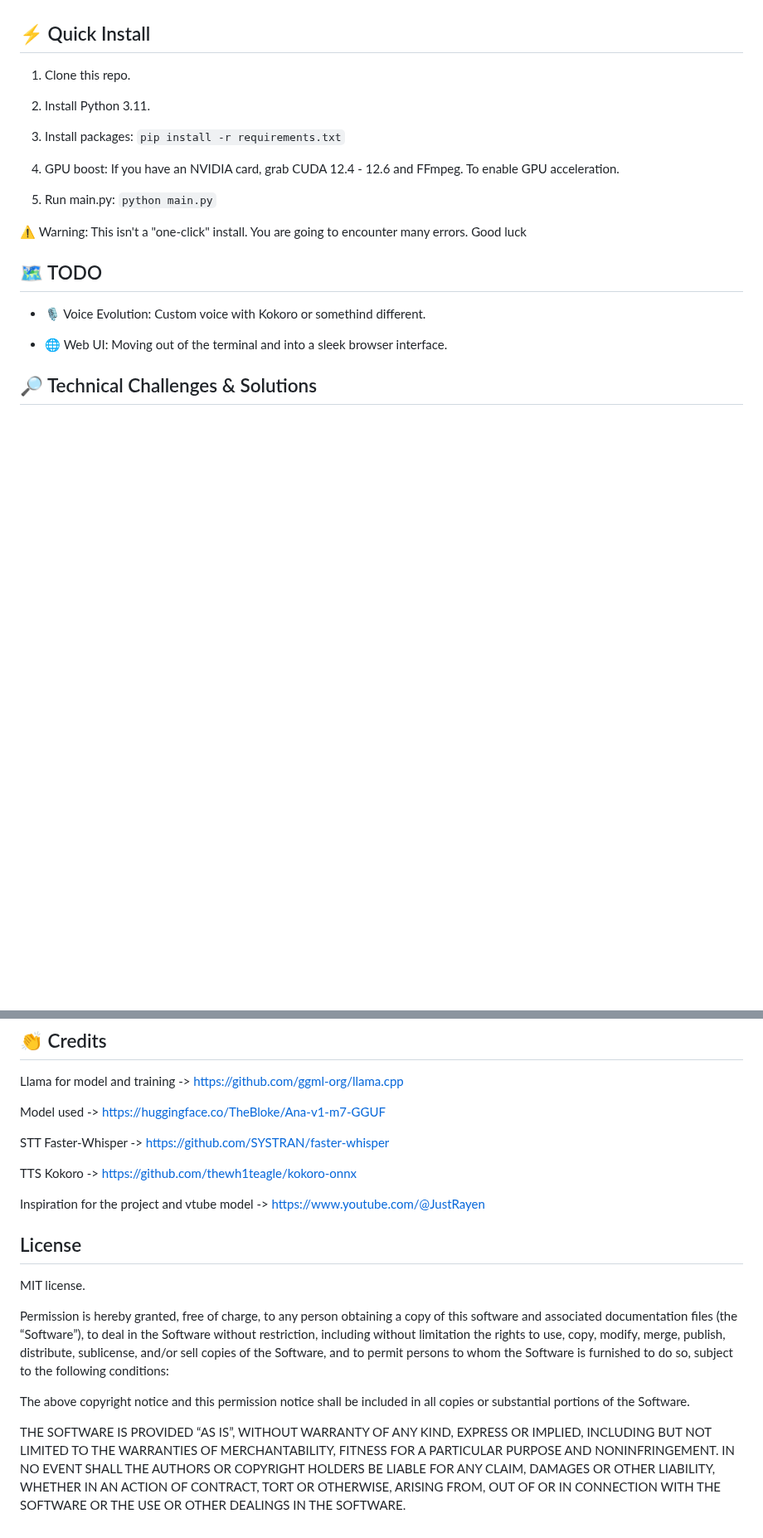
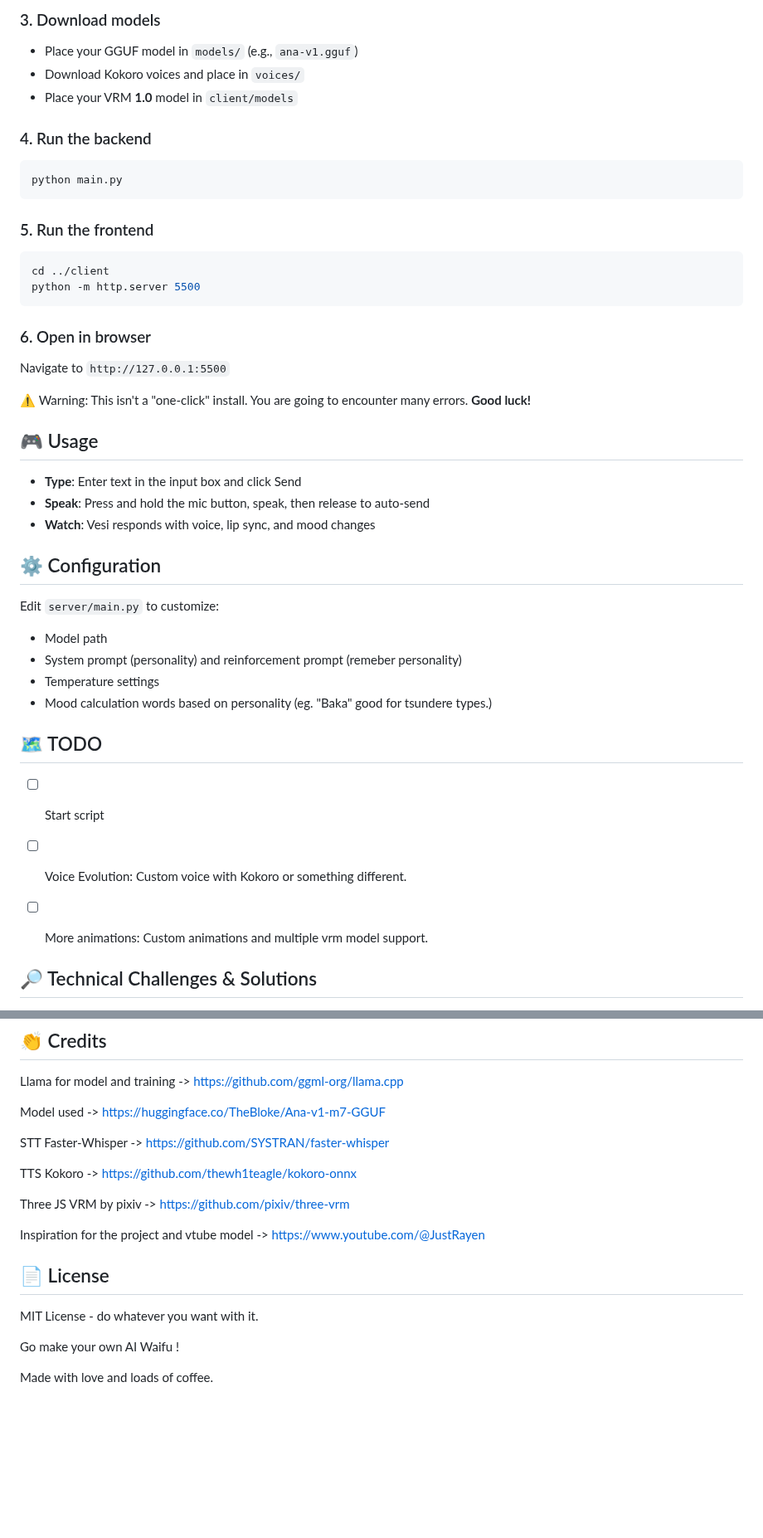
Before and after one commit to arskqz/project-vesi, a Markdown page: README.md, 2 parts joined by grey strips. Shown at 83% size. Rendered like a GitHub page; blank space fills up the shorter version.

````diff
--- a/README.md
+++ b/README.md
@@ -38,25 +53,45 @@ I'm gonna do a full video once im happy with the project.
+### 3. Download models
+- Place your GGUF model in `models/` (e.g., `ana-v1.gguf`)
+- Download Kokoro voices and place in `voices/`
+- Place your VRM **1.0** model in `client/models`
+
+### 4. Run the backend
+```bash
+python main.py
+```
+
+### 5. Run the frontend
+```bash
+cd ../client
+python -m http.server 5500
+```
+
+### 6. Open in browser
+Navigate to `http://127.0.0.1:5500`
 
 
-## :zap: Quick Install
+⚠️ Warning: This isn't a "one-click" install. You are going to encounter many errors. **Good luck!**
 
-1. Clone this repo.
+## :video_game: Usage
+* **Type**: Enter text in the input box and click Send
+* **Speak**: Press and hold the mic button, speak, then release to auto-send
+* **Watch**: Vesi responds with voice, lip sync, and mood changes
 
-2. Install Python 3.11.
-
-3. Install packages: ```pip install -r requirements.txt```
-
-4. GPU boost: If you have an NVIDIA card, grab CUDA 12.4 - 12.6 and FFmpeg. To enable GPU acceleration.
-
-5. Run main.py: ```python main.py```
-
-⚠️ Warning: This isn't a "one-click" install. You are going to encounter many errors. Good luck
+## :gear: Configuration
+Edit `server/main.py` to customize:
+* Model path
+* System prompt (personality) and reinforcement prompt (remeber personality)
+* Temperature settings
+* Mood calculation words based on personality (eg. "Baka" good for tsundere types.)
 
 
 ## 🗺️ TODO
 
-* 🎙️ Voice Evolution: Custom voice with Kokoro or somethind different.
+* [ ] Start script
 
-* 🌐 Web UI: Moving out of the terminal and into a sleek browser interface.
+* [ ] Voice Evolution: Custom voice with Kokoro or something different.
+
+* [ ] More animations: Custom animations and multiple vrm model support.
 
 
 ## :mag_right: Technical Challenges & Solutions
@@ -76,15 +111,15 @@ STT Faster-Whisper -> https://github.com/SYSTRAN/faster-whisper
 
 TTS Kokoro -> https://github.com/thewh1teagle/kokoro-onnx
 
+Three JS VRM by pixiv -> https://github.com/pixiv/three-vrm
+
 Inspiration for the project and vtube model -> https://www.youtube.com/@JustRayen
 
 
-## License
+## :page_facing_up: License
 
-MIT license.
+MIT License - do whatever you want with it.
 
-Permission is hereby granted, free of charge, to any person obtaining a copy of this software and associated documentation files (the “Software”), to deal in the Software without restriction, including without limitation the rights to use, copy, modify, merge, publish, distribute, sublicense, and/or sell copies of the Software, and to permit persons to whom the Software is furnished to do so, subject to the following conditions:
+Go make your own AI Waifu !
 
-The above copyright notice and this permission notice shall be included in all copies or substantial portions of the Software.
-
-THE SOFTWARE IS PROVIDED “AS IS”, WITHOUT WARRANTY OF ANY KIND, EXPRESS OR IMPLIED, INCLUDING BUT NOT LIMITED TO THE WARRANTIES OF MERCHANTABILITY, FITNESS FOR A PARTICULAR PURPOSE AND NONINFRINGEMENT. IN NO EVENT SHALL THE AUTHORS OR COPYRIGHT HOLDERS BE LIABLE FOR ANY CLAIM, DAMAGES OR OTHER LIABILITY, WHETHER IN AN ACTION OF CONTRACT, TORT OR OTHERWISE, ARISING FROM, OUT OF OR IN CONNECTION WITH THE SOFTWARE OR THE USE OR OTHER DEALINGS IN THE SOFTWARE.
+Made with love and loads of coffee.
````
Also changed, not shown: other parts of README.md (+36 -21 lines), img/vesi-temp.jpeg (deleted), img/vesi_temp.png (added), 5 other files.
